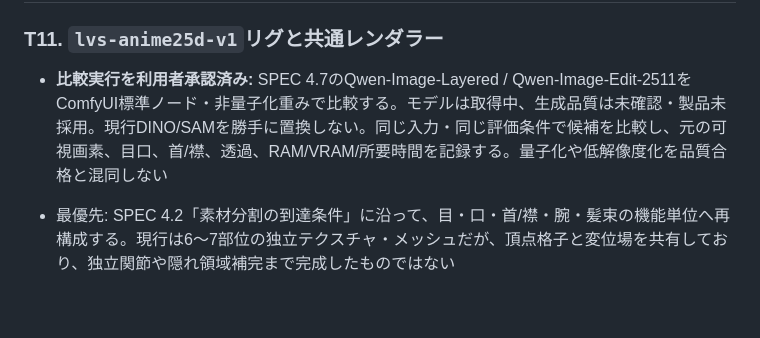
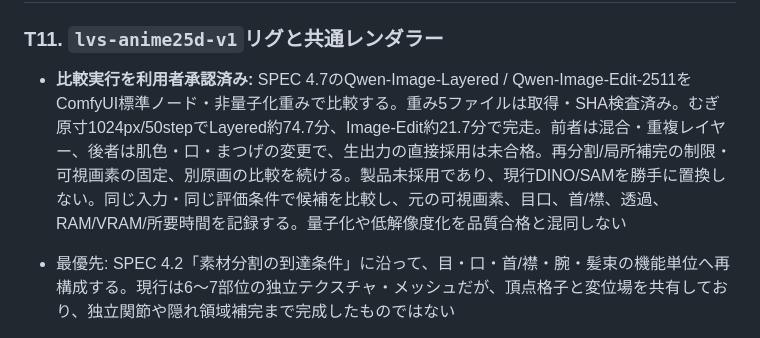
Before and after one commit to benybeny777/test, a Markdown page: docs/TASKS.md, the part around the change. GitHub-like rendering; blank space fills up the shorter version.

```diff
--- a/docs/TASKS.md
+++ b/docs/TASKS.md
@@ -8,7 +8,7 @@
 
 ### T11. `lvs-anime25d-v1`リグと共通レンダラー
 
-- **比較実行を利用者承認済み:** SPEC 4.7のQwen-Image-Layered / Qwen-Image-Edit-2511をComfyUI標準ノード・非量子化重みで比較する。モデルは取得中、生成品質は未確認・製品未採用。現行DINO/SAMを勝手に置換しない。同じ入力・同じ評価条件で候補を比較し、元の可視画素、目口、首/襟、透過、RAM/VRAM/所要時間を記録する。量子化や低解像度化を品質合格と混同しない
+- **比較実行を利用者承認済み:** SPEC 4.7のQwen-Image-Layered / Qwen-Image-Edit-2511をComfyUI標準ノード・非量子化重みで比較する。重み5ファイルは取得・SHA検査済み。むぎ原寸1024px/50stepでLayered約74.7分、Image-Edit約21.7分で完走。前者は混合・重複レイヤー、後者は肌色・口・まつげの変更で、生出力の直接採用は未合格。再分割/局所補完の制限・可視画素の固定、別原画の比較を続ける。製品未採用であり、現行DINO/SAMを勝手に置換しない。同じ入力・同じ評価条件で候補を比較し、元の可視画素、目口、首/襟、透過、RAM/VRAM/所要時間を記録する。量子化や低解像度化を品質合格と混同しない
 
 - 最優先: SPEC 4.2「素材分割の到達条件」に沿って、目・口・首/襟・腕・髪束の機能単位へ再構成する。現行は6〜7部位の独立テクスチャ・メッシュだが、頂点格子と変位場を共有しており、独立関節や隠れ領域補完まで完成したものではない
 - SPEC 4.2「品質優先パイプラインの設計」の構造解析・素材分離・補完・リグ・QAを独立させる。未確定の意味解析/補完方式の比較を先に行い、固定領域の細分化だけで実装を進めない
```
Also changed, not shown: SPEC.md (+6 -1 lines).
